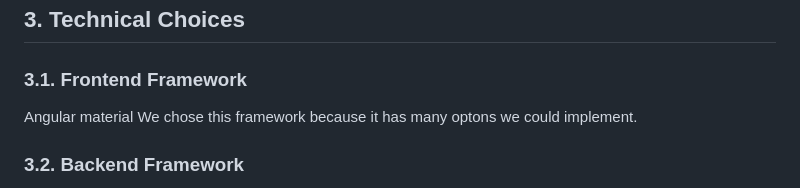
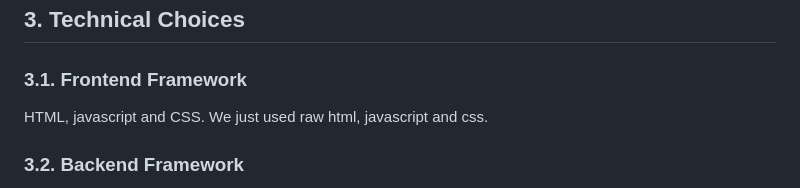
Before and after one commit to Natalie-Zi/csci401w-TaskCenterApp, a Markdown page: Assignment/3-key-architecture-decisions/key-architecture-decisions.md, the part around the change. Rendered like a GitHub page.

```diff
--- a/Assignment/3-key-architecture-decisions/key-architecture-decisions.md
+++ b/Assignment/3-key-architecture-decisions/key-architecture-decisions.md
@@ -51,8 +51,8 @@ The C4 diagram below shows additional details about the Task Center ecosystem.
 
 ### 3.1. Frontend Framework
 
-Angular material
-We chose this framework because it has many optons we could implement.
+HTML, javascript and CSS.
+We just used raw html, javascript and css.
 
 ### 3.2. Backend Framework
 
```
